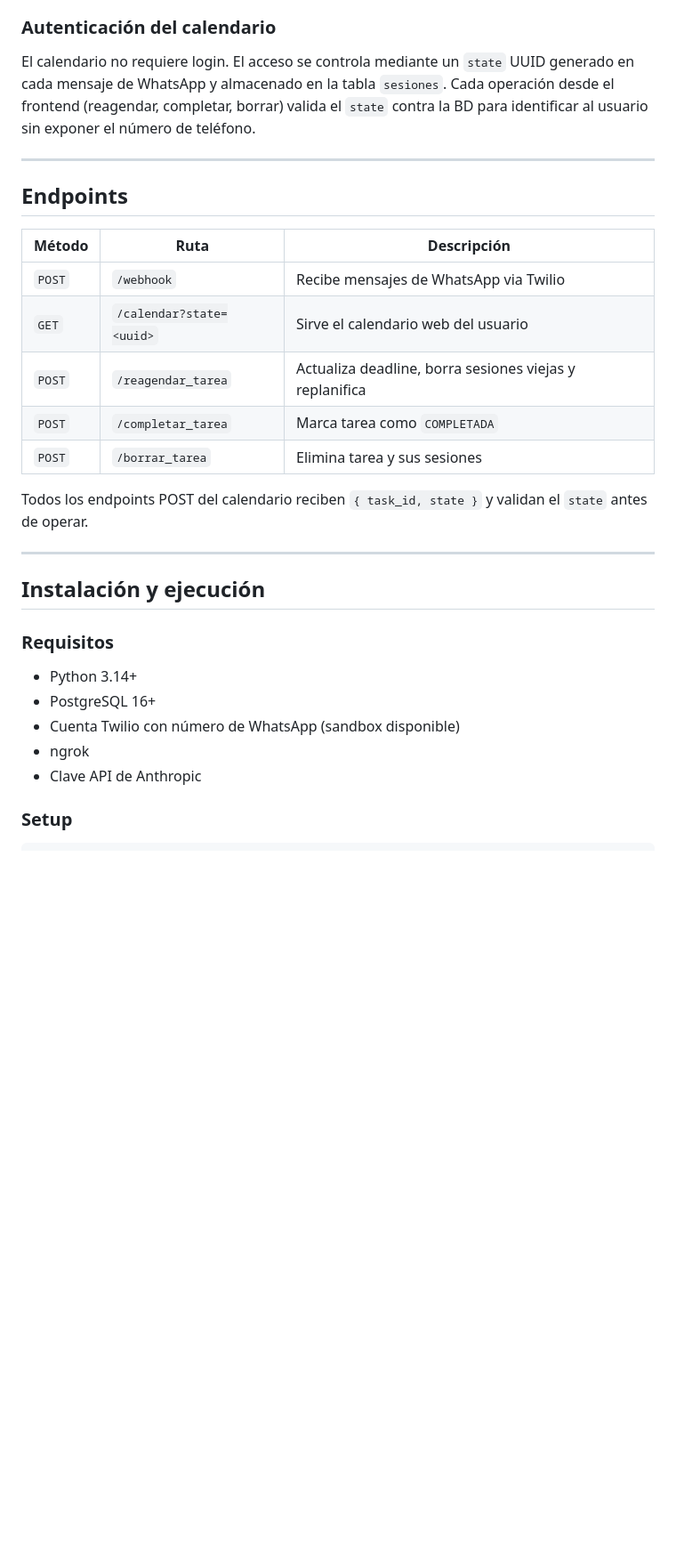
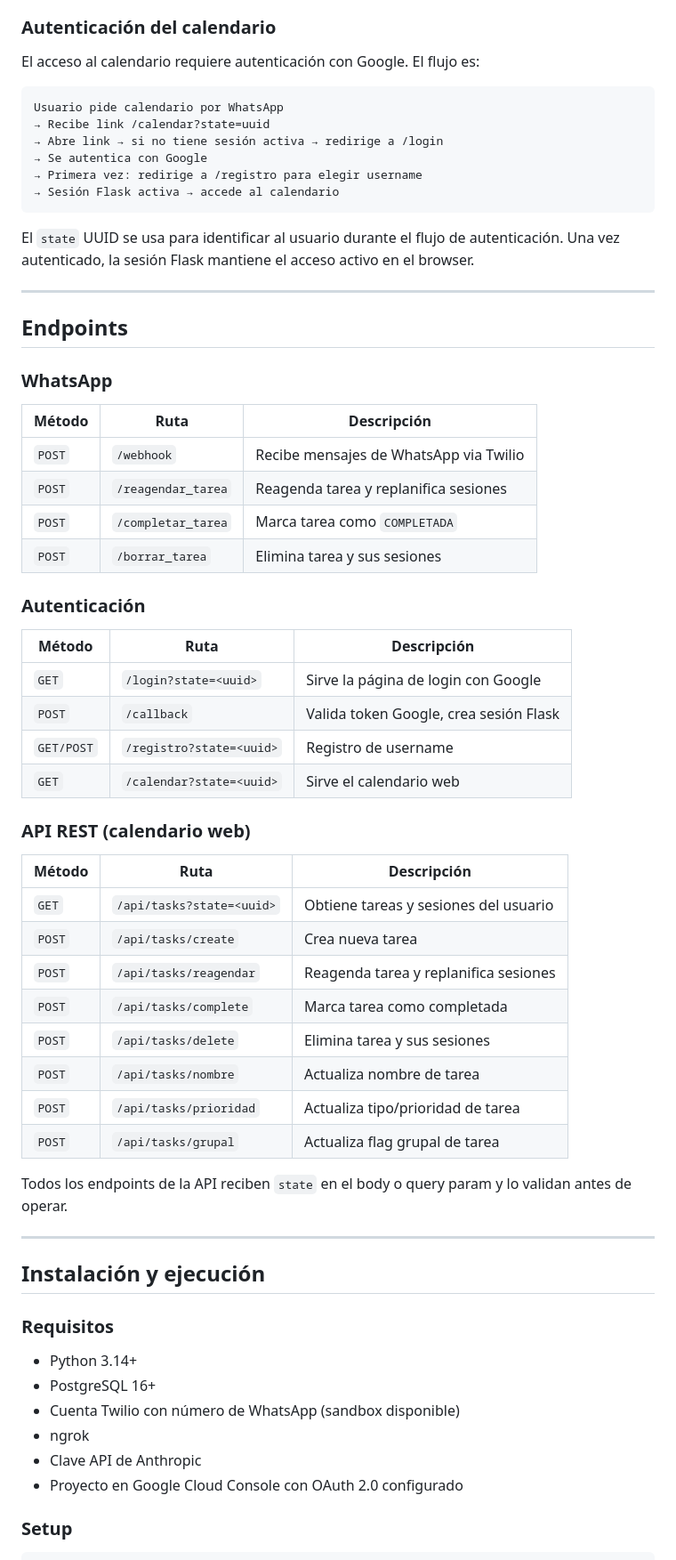
Before and after one commit to diegoct923/SynCal, a Markdown page: README.md, the part around one of its changes. Shown at 89% size. Rendered like a GitHub page; blank space fills up the shorter version.

````diff
--- a/README.md
+++ b/README.md
@@ -187,21 +206,52 @@ El calendario web es accesible vía link generado por WhatsApp con un `state` UU
 
 ### Autenticación del calendario
 
-El calendario no requiere login. El acceso se controla mediante un `state` UUID generado en cada mensaje de WhatsApp y almacenado en la tabla `sesiones`. Cada operación desde el frontend (reagendar, completar, borrar) valida el `state` contra la BD para identificar al usuario sin exponer el número de teléfono.
+El acceso al calendario requiere autenticación con Google. El flujo es:
+
+```
+Usuario pide calendario por WhatsApp
+→ Recibe link /calendar?state=uuid
+→ Abre link → si no tiene sesión activa → redirige a /login
+→ Se autentica con Google
+→ Primera vez: redirige a /registro para elegir username
+→ Sesión Flask activa → accede al calendario
+```
+
+El `state` UUID se usa para identificar al usuario durante el flujo de autenticación. Una vez autenticado, la sesión Flask mantiene el acceso activo en el browser.
 
 ---
 
 ## Endpoints
 
+### WhatsApp
 | Método | Ruta | Descripción |
 |---|---|---|
 | `POST` | `/webhook` | Recibe mensajes de WhatsApp via Twilio |
-| `GET` | `/calendar?state=<uuid>` | Sirve el calendario web del usuario |
-| `POST` | `/reagendar_tarea` | Actualiza deadline, borra sesiones viejas y replanifica |
+| `POST` | `/reagendar_tarea` | Reagenda tarea y replanifica sesiones |
 | `POST` | `/completar_tarea` | Marca tarea como `COMPLETADA` |
 | `POST` | `/borrar_tarea` | Elimina tarea y sus sesiones |
 
-Todos los endpoints POST del calendario reciben `{ task_id, state }` y validan el `state` antes de operar.
+### Autenticación
+| Método | Ruta | Descripción |
+|---|---|---|
+| `GET` | `/login?state=<uuid>` | Sirve la página de login con Google |
+| `POST` | `/callback` | Valida token Google, crea sesión Flask |
+| `GET/POST` | `/registro?state=<uuid>` | Registro de username |
+| `GET` | `/calendar?state=<uuid>` | Sirve el calendario web |
+
+### API REST (calendario web)
+| Método | Ruta | Descripción |
+|---|---|---|
+| `GET` | `/api/tasks?state=<uuid>` | Obtiene tareas y sesiones del usuario |
+| `POST` | `/api/tasks/create` | Crea nueva tarea |
+| `POST` | `/api/tasks/reagendar` | Reagenda tarea y replanifica sesiones |
+| `POST` | `/api/tasks/complete` | Marca tarea como completada |
+| `POST` | `/api/tasks/delete` | Elimina tarea y sus sesiones |
+| `POST` | `/api/tasks/nombre` | Actualiza nombre de tarea |
+| `POST` | `/api/tasks/prioridad` | Actualiza tipo/prioridad de tarea |
+| `POST` | `/api/tasks/grupal` | Actualiza flag grupal de tarea |
+
+Todos los endpoints de la API reciben `state` en el body o query param y lo validan antes de operar.
 
 ---
 
@@ -214,6 +264,7 @@ Todos los endpoints POST del calendario reciben `{ task_id, state }` y validan e
 - Cuenta Twilio con número de WhatsApp (sandbox disponible)
 - ngrok
 - Clave API de Anthropic
+- Proyecto en Google Cloud Console con OAuth 2.0 configurado
 
 ### Setup
 
````
Also changed, not shown: other parts of README.md (+52 -22 lines).
